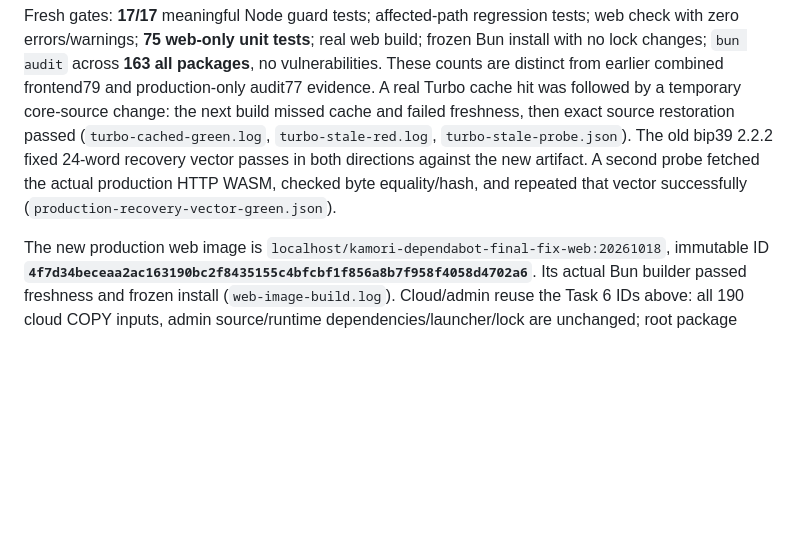
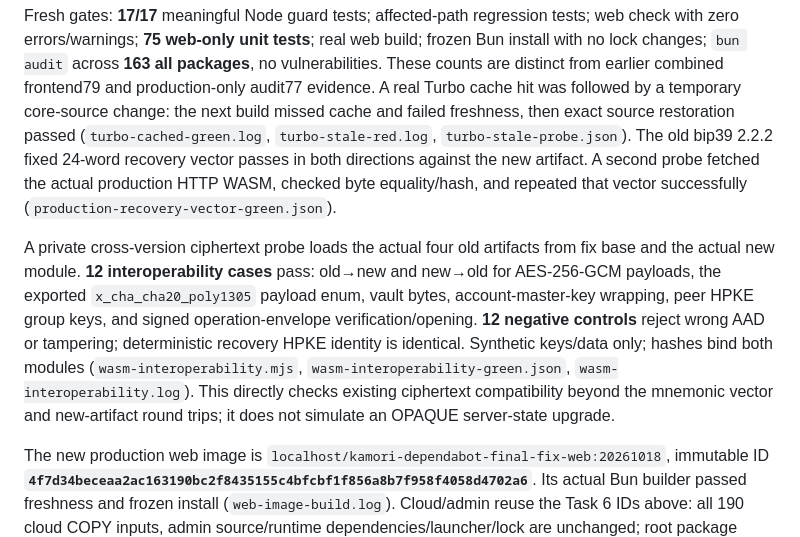
Before and after one commit to Kamori-app/kamori-app, a Markdown page: docs/audits/2026-10-18-dependabot-remediation.md, the part around the change. Drawn GitHub-style; blank space fills up the shorter version.

Commit message:
docs: record cross-version WASM ciphertext compatibility

```diff
--- a/docs/audits/2026-10-18-dependabot-remediation.md
+++ b/docs/audits/2026-10-18-dependabot-remediation.md
@@ -116,6 +116,8 @@ Actual Rust/Cargo 1.99.0 and wasm-bindgen 0.2.127 regenerated all four files usi
 
 Fresh gates: **17/17** meaningful Node guard tests; affected-path regression tests; web check with zero errors/warnings; **75 web-only unit tests**; real web build; frozen Bun install with no lock changes; `bun audit` across **163 all packages**, no vulnerabilities. These counts are distinct from earlier combined frontend79 and production-only audit77 evidence. A real Turbo cache hit was followed by a temporary core-source change: the next build missed cache and failed freshness, then exact source restoration passed (`turbo-cached-green.log`, `turbo-stale-red.log`, `turbo-stale-probe.json`). The old bip39 2.2.2 fixed 24-word recovery vector passes in both directions against the new artifact. A second probe fetched the actual production HTTP WASM, checked byte equality/hash, and repeated that vector successfully (`production-recovery-vector-green.json`).
 
+A private cross-version ciphertext probe loads the actual four old artifacts from fix base and the actual new module. **12 interoperability cases** pass: old→new and new→old for AES-256-GCM payloads, the exported `x_cha_cha20_poly1305` payload enum, vault bytes, account-master-key wrapping, peer HPKE group keys, and signed operation-envelope verification/opening. **12 negative controls** reject wrong AAD or tampering; deterministic recovery HPKE identity is identical. Synthetic keys/data only; hashes bind both modules (`wasm-interoperability.mjs`, `wasm-interoperability-green.json`, `wasm-interoperability.log`). This directly checks existing ciphertext compatibility beyond the mnemonic vector and new-artifact round trips; it does not simulate an OPAQUE server-state upgrade.
+
 The new production web image is `localhost/kamori-dependabot-final-fix-web:20261018`, immutable ID **`4f7d34beceaa2ac163190bc2f8435155c4bfcbf1f856a8b7f958f4058d4702a6`**. Its actual Bun builder passed freshness and frozen install (`web-image-build.log`). Cloud/admin reuse the Task 6 IDs above: all 190 cloud COPY inputs, admin source/runtime dependencies/launcher/lock are unchanged; root package changes affect scripts only. All 185 native Rust input hashes and all original16 E2EE hashes remain unchanged (`reuse-verification.json`), preserving their source-qualified prior evidence.
 
 `python3 $F/full/acceptance-final.py` derives the actual acceptance script/config, selects the new web image by verified immutable ID, uses synthetic isolated services and preserves all assertions/auth/routes. Fresh discovery is **49 tests in 12 files**. Results: **49 passed, 0 skipped, 0 unexpected, 0 flaky**, every case one passed result with `retry: 0`, **89.303 seconds**. Population remains **8 production +41 mounted/synthetic-shell**; includes real registration, recovery, sharing, offline encrypted round-trip and all hardened migration cases. The separate prior Node7 launcher contracts and new Node17 guard tests are not counted in49. See `$F/full/{acceptance-discovery.log,acceptance-final.log,playwright/results.json,verified-results.json}` and `$F/final-images.json`.
```
